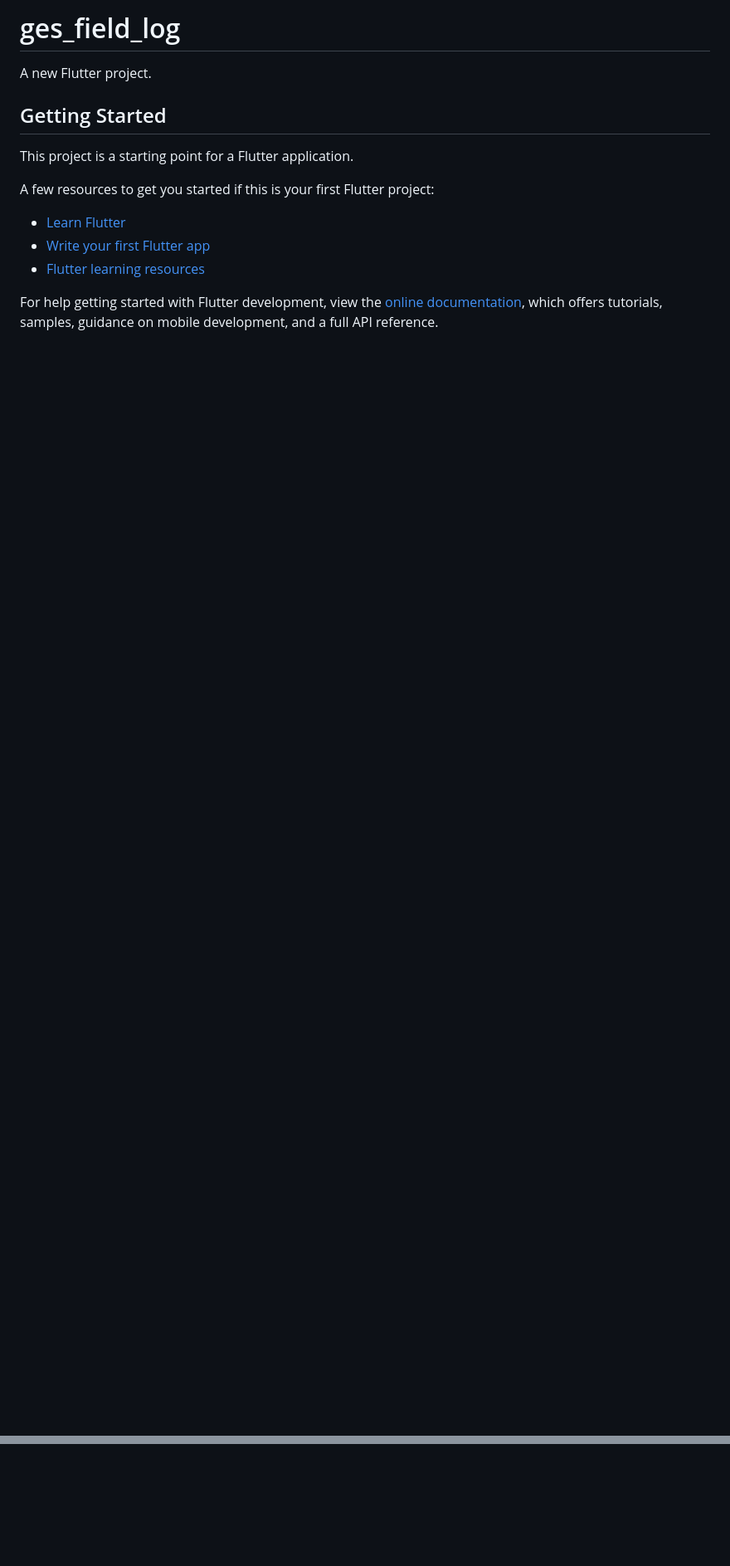
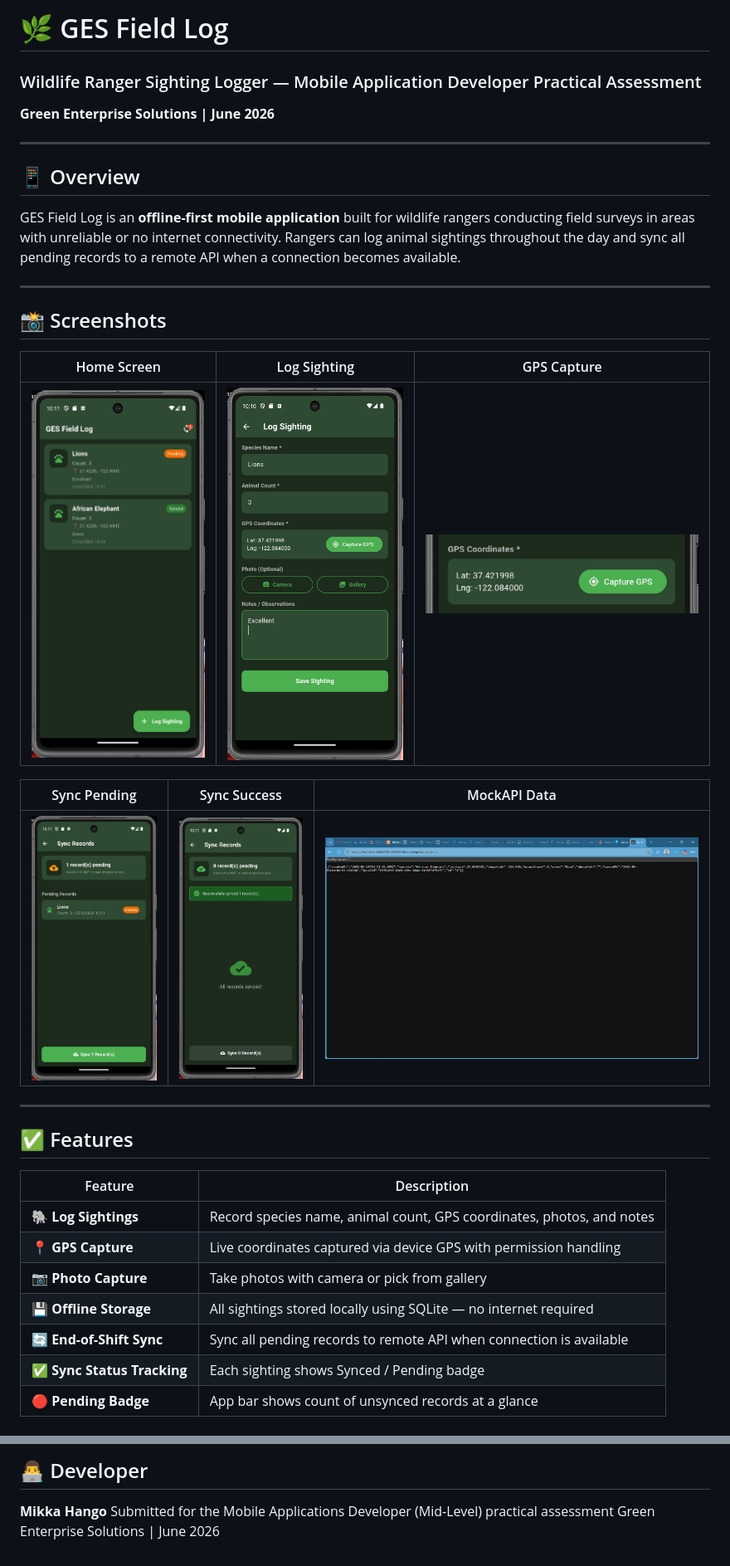
Before and after one commit to Mikelll7/ges-field-log, a Markdown page: README.md, 2 parts joined by grey strips. Shown at 83% size. GitHub-like rendering; pictures changed too: screenshots/gps_capture.png (added), screenshots/home_screen.png (added), screenshots/log_sighting.png (added); blank space fills up the shorter version.

Commit message:
Update README with screenshots

```diff
--- a/README.md
+++ b/README.md
@@ -1,17 +1,36 @@
-# ges_field_log
+# 🌿 GES Field Log
+### Wildlife Ranger Sighting Logger — Mobile Application Developer Practical Assessment
+**Green Enterprise Solutions | June 2026**
 
-A new Flutter project.
+---
 
-## Getting Started
+## 📱 Overview
 
-This project is a starting point for a Flutter application.
+GES Field Log is an **offline-first mobile application** built for wildlife rangers conducting field surveys in areas with unreliable or no internet connectivity. Rangers can log animal sightings throughout the day and sync all pending records to a remote API when a connection becomes available.
 
-A few resources to get you started if this is your first Flutter project:
+---
 
-- [Learn Flutter](https://docs.flutter.dev/get-started/learn-flutter)
-- [Write your first Flutter app](https://docs.flutter.dev/get-started/codelab)
-- [Flutter learning resources](https://docs.flutter.dev/reference/learning-resources)
+## 📸 Screenshots
 
-For help getting started with Flutter development, view the
-[online documentation](https://docs.flutter.dev/), which offers tutorials,
-samples, guidance on mobile development, and a full API reference.
+| Home Screen | Log Sighting | GPS Capture |
+|---|---|---|
+| ![Home Screen](screenshots/home_screen.png) | ![Log Sighting](screenshots/log_sighting.png) | ![GPS Capture](screenshots/gps_capture.png) |
+
+| Sync Pending | Sync Success | MockAPI Data |
+|---|---|---|
+| ![Sync Pending](screenshots/sync_pending.png) | ![Sync Success](screenshots/sync_success.png) | ![MockAPI](screenshots/mockapi.png) |
+
+---
+
+## ✅ Features
+
+| Feature | Description |
+|---|---|
+| 🐘 **Log Sightings** | Record species name, animal count, GPS coordinates, photos, and notes |
+| 📍 **GPS Capture** | Live coordinates captured via device GPS with permission handling |
+| 📷 **Photo Capture** | Take photos with camera or pick from gallery |
+| 💾 **Offline Storage** | All sightings stored locally using SQLite — no internet required |
+| 🔄 **End-of-Shift Sync** | Sync all pending records to remote API when connection is available |
+| ✅ **Sync Status Tracking** | Each sighting shows Synced / Pending badge |
+| 🔴 **Pending Badge** | App bar shows count of unsynced records at a glance |
+
@@ -17,0 +156,5 @@ samples, guidance on mobile development, and a full API reference.
+## 👨‍💻 Developer
+
+**Mikka Hango**
+Submitted for the Mobile Applications Developer (Mid-Level) practical assessment
+Green Enterprise Solutions | June 2026
```
Also changed, not shown: other parts of README.md (+119 -0 lines).
